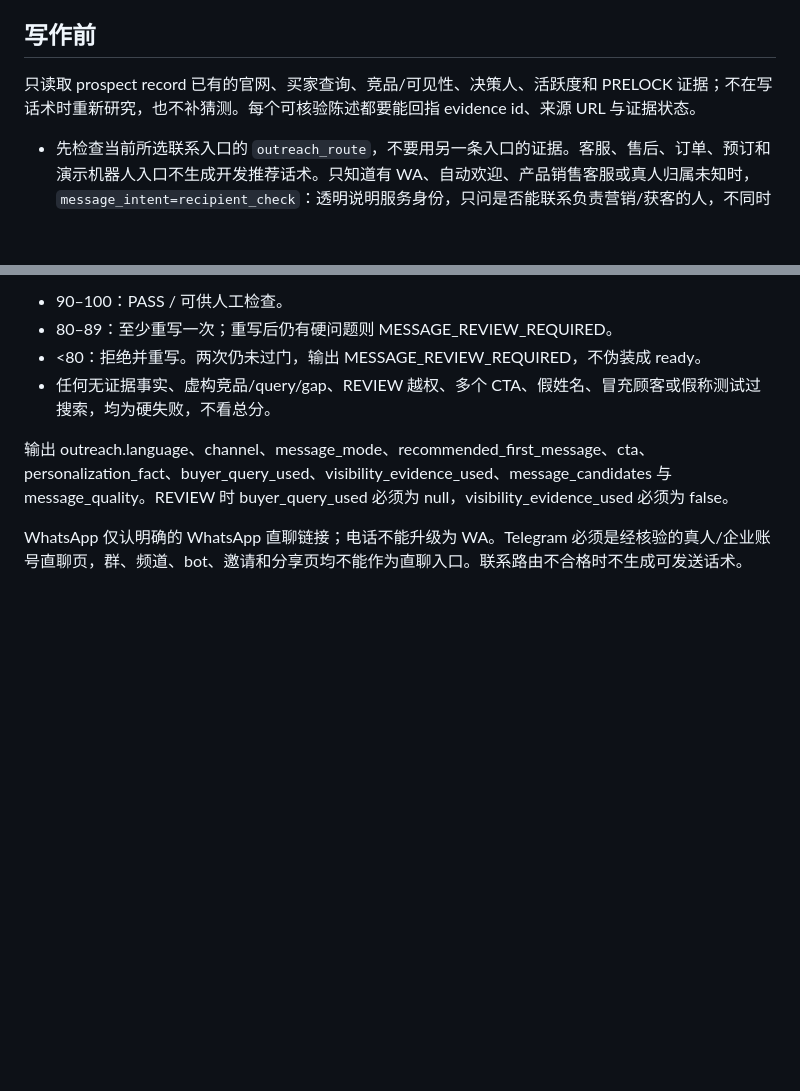
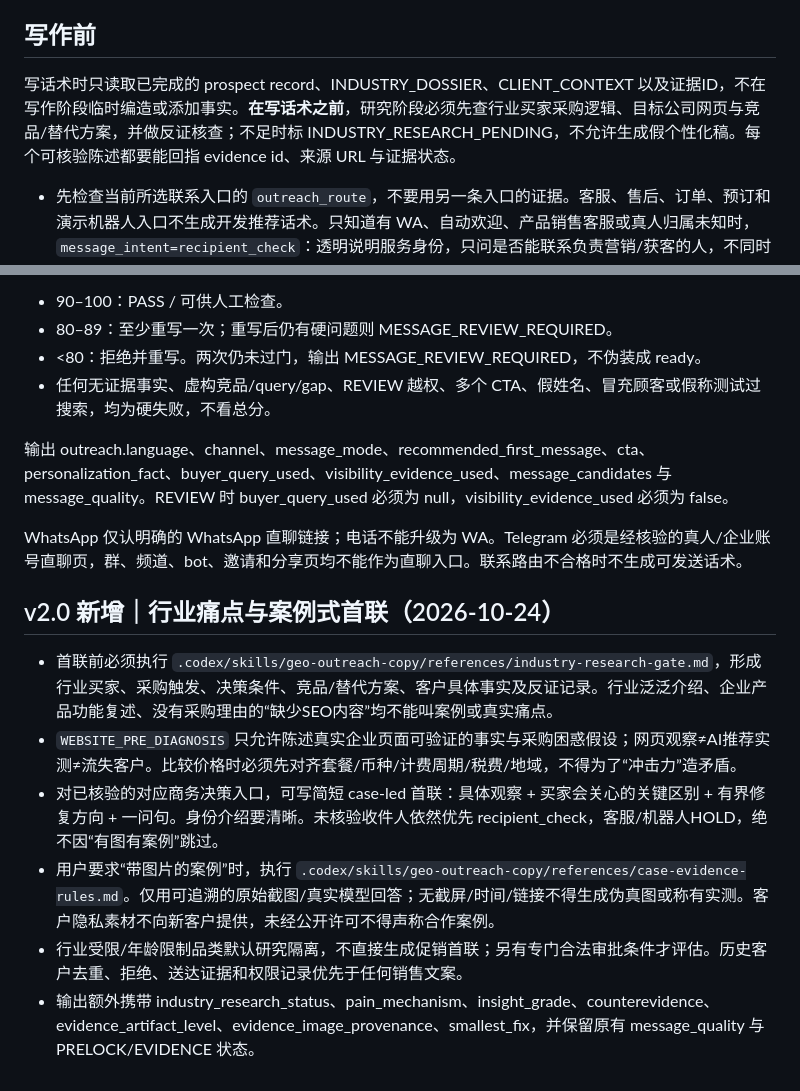
Before and after one commit to 1235789a/wallet-monitor-bot, a Markdown page: prospect-os-workflow1/system/outreach-message-policy.md, 2 parts joined by grey strips. Rendered like a GitHub page; blank space fills up the shorter version.

Commit message:
feat(outreach): require industry buying evidence before first contact

```diff
--- a/prospect-os-workflow1/system/outreach-message-policy.md
+++ b/prospect-os-workflow1/system/outreach-message-policy.md
@@ -4,7 +4,7 @@
 
 ## 写作前
 
-只读取 prospect record 已有的官网、买家查询、竞品/可见性、决策人、活跃度和 PRELOCK 证据；不在写话术时重新研究，也不补猜测。每个可核验陈述都要能回指 evidence id、来源 URL 与证据状态。
+写话术时只读取已完成的 prospect record、INDUSTRY_DOSSIER、CLIENT_CONTEXT 以及证据ID，不在写作阶段临时编造或添加事实。**在写话术之前**，研究阶段必须先查行业买家采购逻辑、目标公司网页与竞品/替代方案，并做反证核查；不足时标 INDUSTRY_RESEARCH_PENDING，不允许生成假个性化稿。每个可核验陈述都要能回指 evidence id、来源 URL 与证据状态。
 
 - 先检查当前所选联系入口的 `outreach_route`，不要用另一条入口的证据。客服、售后、订单、预订和演示机器人入口不生成开发推荐话术。只知道有 WA、自动欢迎、产品销售客服或真人归属未知时，`message_intent=recipient_check`：透明说明服务身份，只问是否能联系负责营销/获客的人，不同时推销搜索检查。官网商务/负责人入口与真人可达证据齐全后才用 `message_intent=buyer_search`。销售号码本身不等于决策人号码。
 - PRELOCK_REVIEW：在确认商务接收人后，只请求许可去测试一个真实买家搜索；未确认时先做上述接收人确认。不能说已发现竞品差距、已检查可见度、客户正在流失或已有 GEO 问题。未测试的查询、竞品与 visibility gap 必须留空。
@@ -33,3 +33,12 @@
 输出 outreach.language、channel、message_mode、recommended_first_message、cta、personalization_fact、buyer_query_used、visibility_evidence_used、message_candidates 与 message_quality。REVIEW 时 buyer_query_used 必须为 null，visibility_evidence_used 必须为 false。
 
 WhatsApp 仅认明确的 WhatsApp 直聊链接；电话不能升级为 WA。Telegram 必须是经核验的真人/企业账号直聊页，群、频道、bot、邀请和分享页均不能作为直聊入口。联系路由不合格时不生成可发送话术。
+
+
+## v2.0 新增｜行业痛点与案例式首联（2026-10-24）
+- 首联前必须执行 `.codex/skills/geo-outreach-copy/references/industry-research-gate.md`，形成行业买家、采购触发、决策条件、竞品/替代方案、客户具体事实及反证记录。行业泛泛介绍、企业产品功能复述、没有采购理由的“缺少SEO内容”均不能叫案例或真实痛点。
+- `WEBSITE_PRE_DIAGNOSIS` 只允许陈述真实企业页面可验证的事实与采购困惑假设；网页观察≠AI推荐实测≠流失客户。比较价格时必须先对齐套餐/币种/计费周期/税费/地域，不得为了“冲击力”造矛盾。
+- 对已核验的对应商务决策入口，可写简短 case-led 首联：具体观察 + 买家会关心的关键区别 + 有界修复方向 + 一问句。身份介绍要清晰。未核验收件人依然优先 recipient_check，客服/机器人HOLD，绝不因“有图有案例”跳过。
+- 用户要求“带图片的案例”时，执行 `.codex/skills/geo-outreach-copy/references/case-evidence-rules.md`。仅用可追溯的原始截图/真实模型回答；无截屏/时间/链接不得生成伪真图或称有实测。客户隐私素材不向新客户提供，未经公开许可不得声称合作案例。
+- 行业受限/年龄限制品类默认研究隔离，不直接生成促销首联；另有专门合法审批条件才评估。历史客户去重、拒绝、送达证据和权限记录优先于任何销售文案。
+- 输出额外携带 industry_research_status、pain_mechanism、insight_grade、counterevidence、evidence_artifact_level、evidence_image_provenance、smallest_fix，并保留原有 message_quality 与 PRELOCK/EVIDENCE 状态。
```
